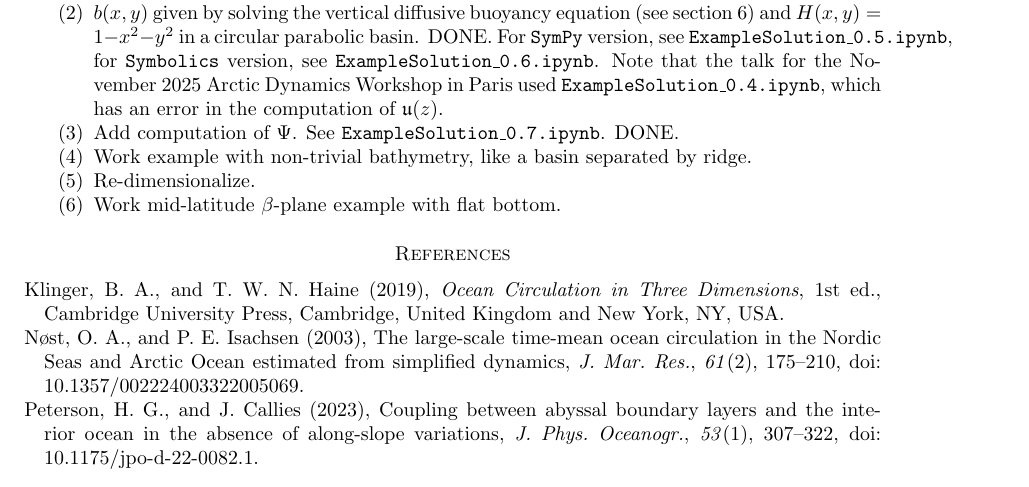
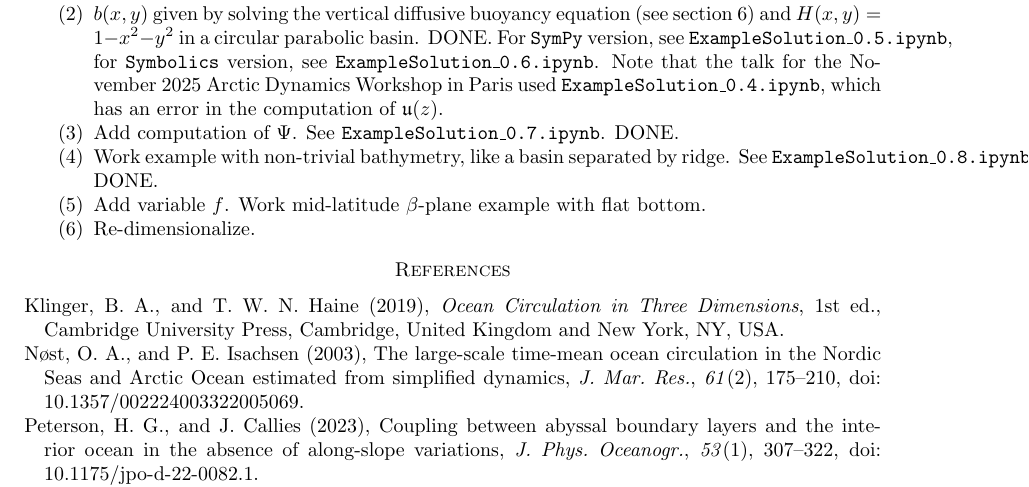
Before and after one commit to ThomasHaine/PlanetaryGeostrophyModel, a LaTeX paper (TheoryNotes/PlanetaryGeostrophySolutions_v0.7.tex): part of page 16 of 17, cut so that both start at the same text. Compiled offline with pdfLaTeX.

Commit message:
Complete ExampleSolution_v0.8.ipynb on variable double-basin bathymetry

```diff
--- a/TheoryNotes/PlanetaryGeostrophySolutions_v0.7.tex
+++ b/TheoryNotes/PlanetaryGeostrophySolutions_v0.7.tex
@@ -943,9 +943,9 @@ Next steps are to solve for:
 \item $b=0, H(x,y) = 1 - x^2 - y^2$ in a circular parabolic basin. See \texttt{ExampleSolution\_v0.3.ipynb}.  DONE
 \item $b(x,y)$ given by solving the vertical diffusive buoyancy equation (see section \ref{sec:b_solution}) and $H(x,y) = 1 - x^2 - y^2$ in a circular parabolic basin. DONE. For \texttt{SymPy} version, see \texttt{ExampleSolution\_0.5.ipynb}, for \texttt{Symbolics} version, see \texttt{ExampleSolution\_0.6.ipynb}. Note that the talk for the November 2025 Arctic Dynamics Workshop in Paris used \texttt{ExampleSolution\_0.4.ipynb}, which has an error in the computation of $\mathfrak{u}(z)$.
 \item Add computation of $\Psi$. See \texttt{ExampleSolution\_0.7.ipynb}. DONE.
-\item Work example with non-trivial bathymetry, like a basin separated by ridge.
+\item Work example with non-trivial bathymetry, like a basin separated by ridge. See \texttt{ExampleSolution\_0.8.ipynb}. DONE.
+\item Add variable $f$. Work mid-latitude $\beta$-plane example with flat bottom.
 \item Re-dimensionalize.
-\item Work mid-latitude $\beta$-plane example with flat bottom.
 \end{enumerate}
 
 \bibliographystyle{agu04}
```
Also changed, not shown: TheoryNotes/PlanetaryGeostrophySolutions_v0.7.pdf, 6 other files.
